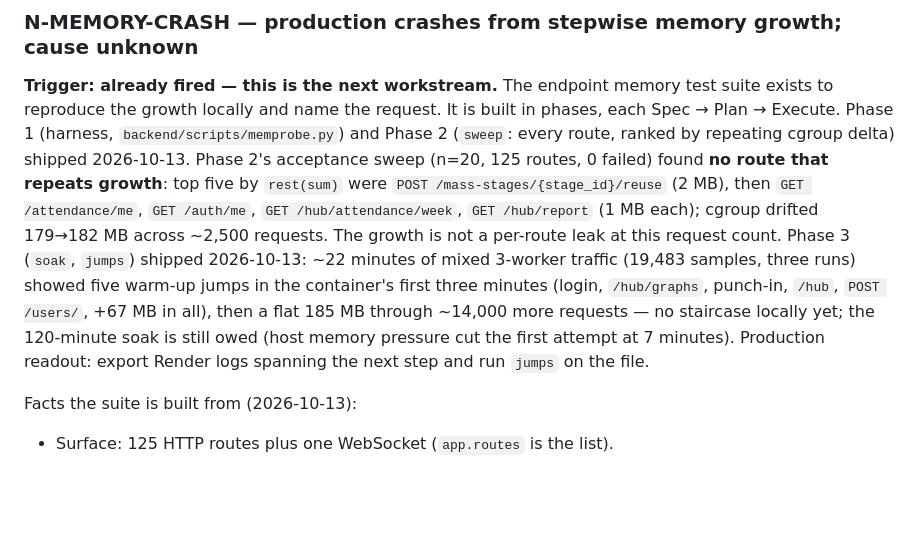
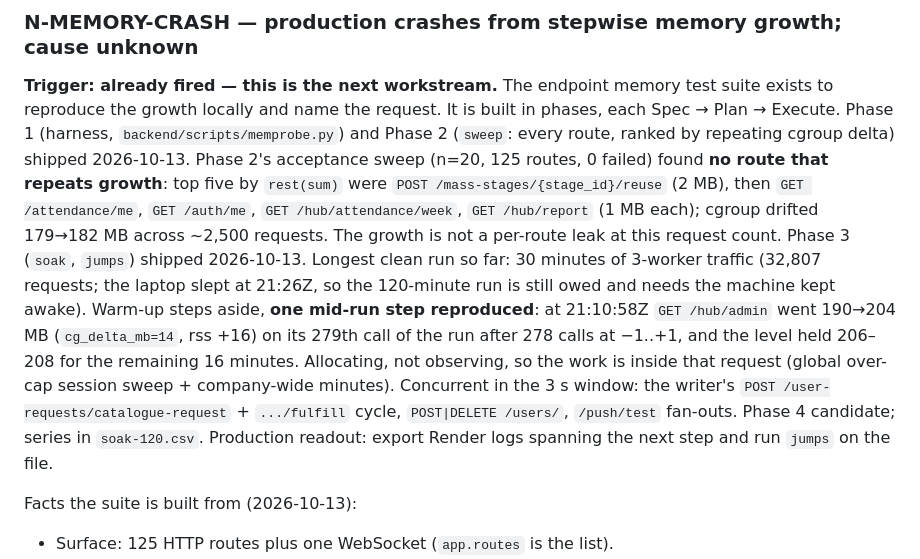
Before and after one commit to Avidiyah/inventory_app_git, a Markdown page: docs/open-work.md, the part around the change. GitHub-like rendering; blank space fills up the shorter version.

Commit message:
docs(open-work): soak readout — GET /hub/admin mid-run step is the Phase 4 candidate
Co-Authored-By: Claude Fable 5.1 <noreply@anthropic.com>

```diff
--- a/docs/open-work.md
+++ b/docs/open-work.md
@@ -102,13 +102,18 @@ repeats growth**: top five by `rest(sum)` were
 `GET /auth/me`, `GET /hub/attendance/week`, `GET /hub/report` (1 MB each);
 cgroup drifted 179→182 MB across ~2,500 requests. The growth is not a
 per-route leak at this request count. Phase 3 (`soak`, `jumps`) shipped
-2026-10-13: ~22 minutes of mixed 3-worker traffic (19,483 samples, three
-runs) showed five warm-up jumps in the container's first three minutes
-(login, `/hub/graphs`, punch-in, `/hub`, `POST /users/`, +67 MB in all),
-then a flat 185 MB through ~14,000 more requests — no staircase locally yet;
-the 120-minute soak is still owed (host memory pressure cut the first
-attempt at 7 minutes). Production readout: export Render logs spanning the
-next step and run `jumps` on the file.
+2026-10-13. Longest clean run so far: 30 minutes of 3-worker traffic
+(32,807 requests; the laptop slept at 21:26Z, so the 120-minute run is
+still owed and needs the machine kept awake). Warm-up steps aside, **one
+mid-run step reproduced**: at 21:10:58Z `GET /hub/admin` went 190→204 MB
+(`cg_delta_mb=14`, rss +16) on its 279th call of the run after 278 calls at
+−1..+1, and the level held 206–208 for the remaining 16 minutes. Allocating,
+not observing, so the work is inside that request (global over-cap session
+sweep + company-wide minutes). Concurrent in the 3 s window: the writer's
+`POST /user-requests/catalogue-request` + `.../fulfill` cycle, `POST|DELETE
+/users/`, `/push/test` fan-outs. Phase 4 candidate; series in
+`soak-120.csv`. Production readout: export Render logs spanning the next
+step and run `jumps` on the file.
 
 Facts the suite is built from (2026-10-13):
 
```
